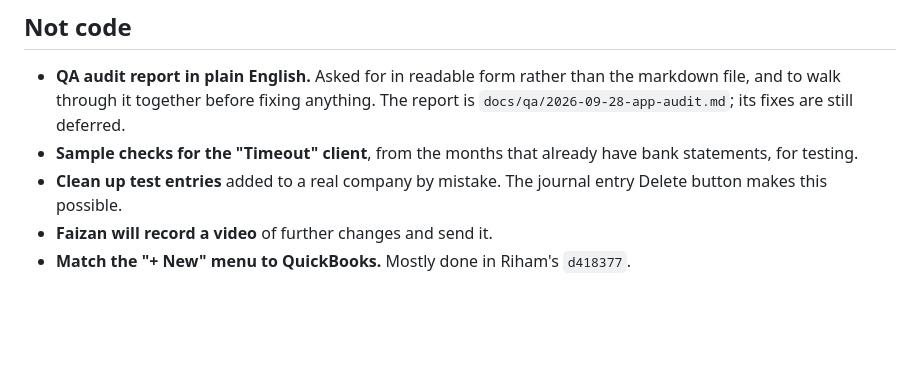
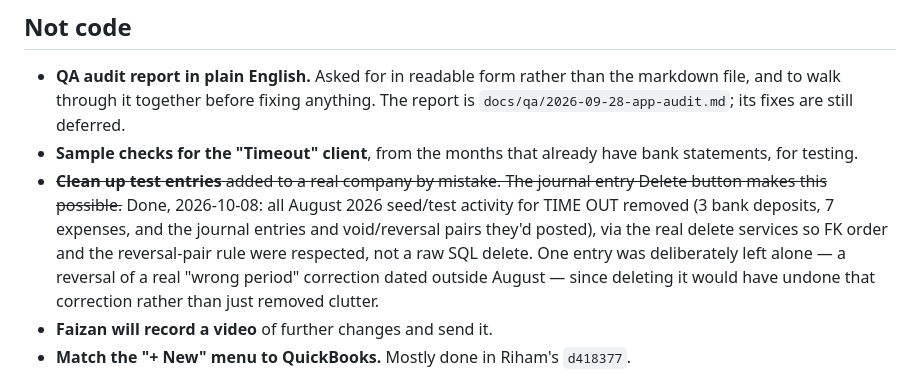
Before and after one commit to aheedk/accounting-app, a Markdown page: docs/meetings/2026-10-01-follow-ups.md, the part around the change. GitHub-like rendering; blank space fills up the shorter version.

Commit message:
docs(meetings): test-entry cleanup for TIME OUT is done
Co-Authored-By: Claude Sonnet 5 <noreply@anthropic.com>

```diff
--- a/docs/meetings/2026-10-01-follow-ups.md
+++ b/docs/meetings/2026-10-01-follow-ups.md
@@ -84,8 +84,14 @@ marked **10-01**.
   The report is `docs/qa/2026-09-28-app-audit.md`; its fixes are still deferred.
 - **Sample checks for the "Timeout" client**, from the months that already have
   bank statements, for testing.
-- **Clean up test entries** added to a real company by mistake. The journal
-  entry Delete button makes this possible.
+- ~~**Clean up test entries** added to a real company by mistake. The journal
+  entry Delete button makes this possible.~~ Done, 2026-10-08: all August 2026
+  seed/test activity for TIME OUT removed (3 bank deposits, 7 expenses, and
+  the journal entries and void/reversal pairs they'd posted), via the real
+  delete services so FK order and the reversal-pair rule were respected, not
+  a raw SQL delete. One entry was deliberately left alone — a reversal of a
+  real "wrong period" correction dated outside August — since deleting it
+  would have undone that correction rather than just removed clutter.
 - **Faizan will record a video** of further changes and send it.
 - **Match the "+ New" menu to QuickBooks.** Mostly done in Riham's `d418377`.
 
```
